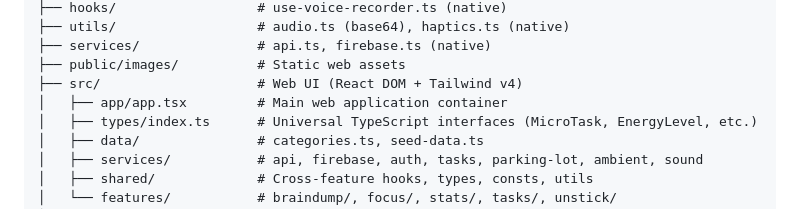
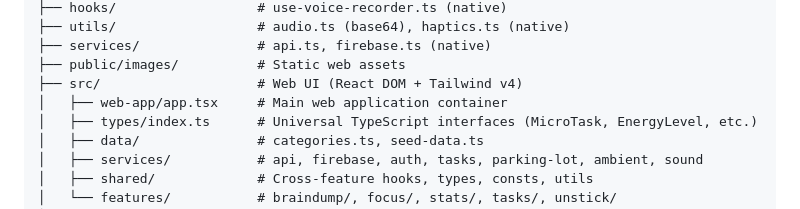
Before and after one commit to effinrich/untangle-expo, a Markdown page: HANDOFF.md, the part around the change. Drawn GitHub-style.

Commit message:
docs: correct web app path in handoff
Co-authored-by: effinrich <183598+effinrich@users.noreply.github.com>

```diff
--- a/HANDOFF.md
+++ b/HANDOFF.md
@@ -94,7 +94,7 @@ The repository is one **Expo Router app (Expo SDK 52)** at the root. On web, `ap
 ├── services/               # api.ts, firebase.ts (native)
 ├── public/images/          # Static web assets
 ├── src/                    # Web UI (React DOM + Tailwind v4)
-│   ├── app/app.tsx         # Main web application container
+│   ├── web-app/app.tsx     # Main web application container
 │   ├── types/index.ts      # Universal TypeScript interfaces (MicroTask, EnergyLevel, etc.)
 │   ├── data/               # categories.ts, seed-data.ts
 │   ├── services/           # api, firebase, auth, tasks, parking-lot, ambient, sound
```
